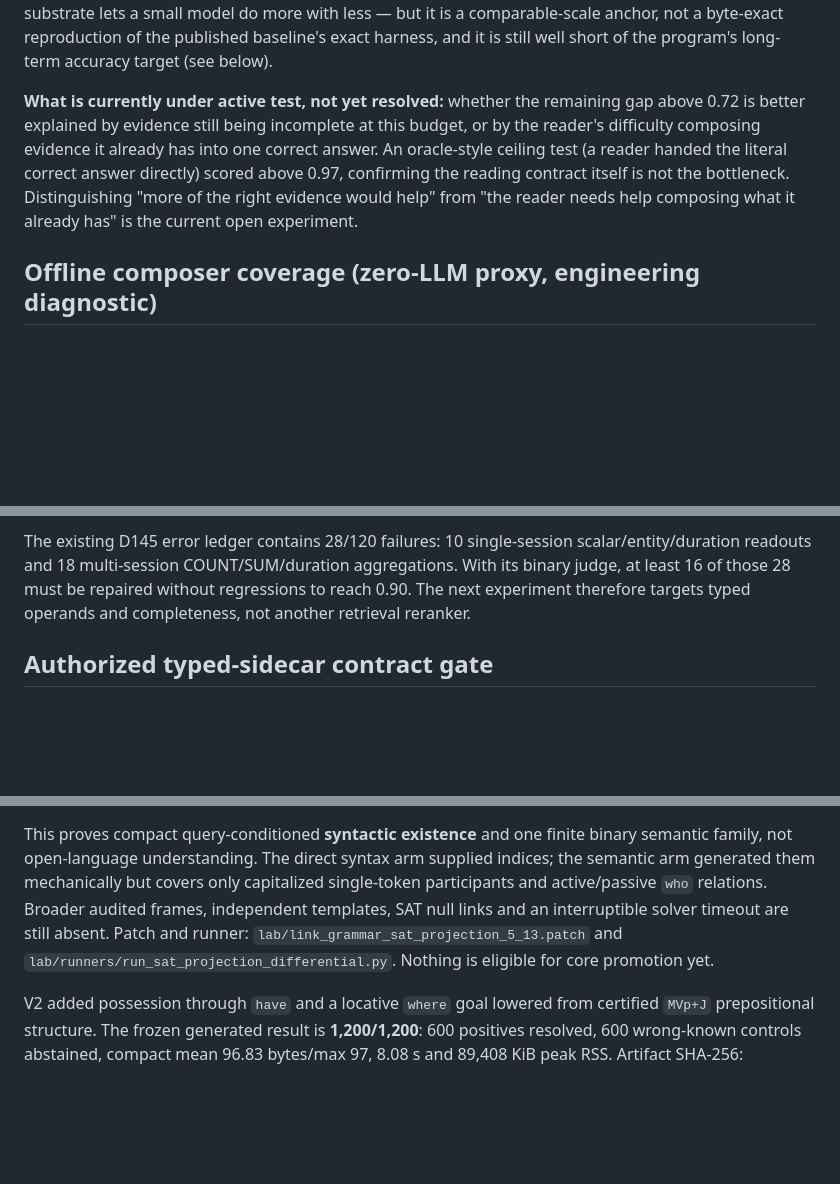
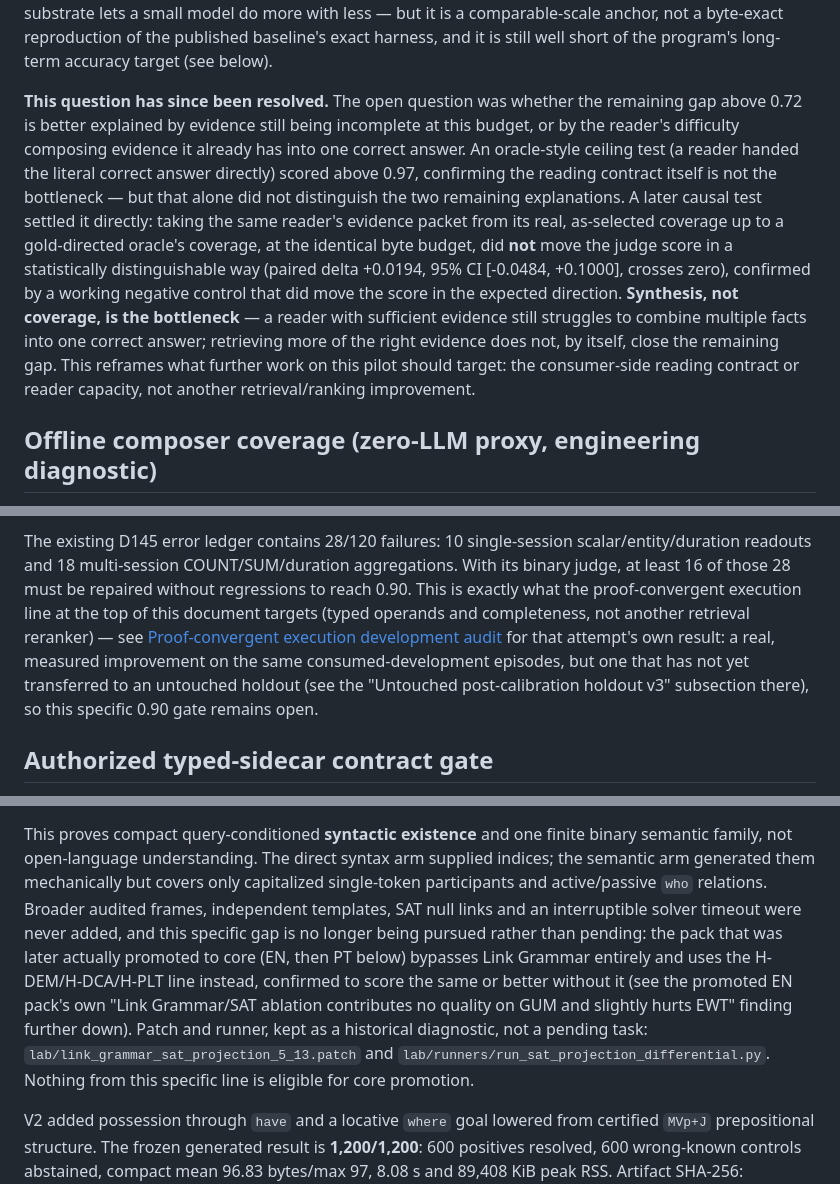
Before and after one commit to kyuubyN/ProofRay, a Markdown page: docs/BENCHMARKS.md, 3 parts joined by grey strips. Rendered like a GitHub page; blank space fills up the shorter version.

Commit message:
docs: close four stale "future work" framings in BENCHMARKS.md
Several sections framed something as open/pending that a later section
of the same research line already resolved, without connecting the two:

- Reading-comprehension pilot: "what is currently under active test, not
  yet resolved" (evidence-incompleteness vs. reader-composition-difficulty)
  was already settled by a later causal test with a working negative
  control -- synthesis, not coverage, is the bottleneck (delta +0.0194,
  95% CI crosses zero). Added the resolution in place.
- D145 error ledger's "the next experiment therefore targets typed
  operands and completeness" is exactly the proof-convergent execution
  line already documented at the top of this same file -- added a
  cross-reference instead of leaving two disconnected mentions of the
  same experiment.
- PT atomic relation pack section heading said "holdout confirmation
  still open" while its own body, two paragraphs down, already reports
  the holdout was opened and failed narrowly (94.44% vs the 95%
  selective-precision bar) -- fixed the heading to match the body.
- The same section referenced "this file's own CLAUDE.md history" for a
  diagnosis -- CLAUDE.md is a private, non-repository file and doesn't
  exist anywhere in this public repo, so that pointer was dead for any
  actual reader. Replaced with the actual diagnosis (three recurring
  role-selection error shapes) inline.
- The Link Grammar SAT-projection "still absent" gaps (broader frames,
  null links, solver timeout) are no longer pending work -- the pack
  that was actually promoted to core (EN, then PT) bypasses Link Grammar
  entirely, confirmed elsewhere in this same file to score the same or
  better without it. Reframed from "pending" to "superseded, not
  pursued."

Co-Authored-By: Claude Sonnet 5 <noreply@anthropic.com>

```diff
--- a/docs/BENCHMARKS.md
+++ b/docs/BENCHMARKS.md
@@ -247,14 +247,24 @@ model do more with less — but it is a comparable-scale anchor, not a
 byte-exact reproduction of the published baseline's exact harness, and it is
 still well short of the program's long-term accuracy target (see below).
 
-**What is currently under active test, not yet resolved:** whether the
+**This question has since been resolved.** The open question was whether the
 remaining gap above 0.72 is better explained by evidence still being
 incomplete at this budget, or by the reader's difficulty composing evidence
 it already has into one correct answer. An oracle-style ceiling test (a
 reader handed the literal correct answer directly) scored above 0.97,
-confirming the reading contract itself is not the bottleneck. Distinguishing
-"more of the right evidence would help" from "the reader needs help
-composing what it already has" is the current open experiment.
+confirming the reading contract itself is not the bottleneck — but that
+alone did not distinguish the two remaining explanations. A later causal
+test settled it directly: taking the same reader's evidence packet from its
+real, as-selected coverage up to a gold-directed oracle's coverage, at the
+identical byte budget, did **not** move the judge score in a statistically
+distinguishable way (paired delta +0.0194, 95% CI [-0.0484, +0.1000],
+crosses zero), confirmed by a working negative control that did move the
+score in the expected direction. **Synthesis, not coverage, is the
+bottleneck** — a reader with sufficient evidence still struggles to combine
+multiple facts into one correct answer; retrieving more of the right
+evidence does not, by itself, close the remaining gap. This reframes what
+further work on this pilot should target: the consumer-side reading
+contract or reader capacity, not another retrieval/ranking improvement.
 
 ## Offline composer coverage (zero-LLM proxy, engineering diagnostic)
 
@@ -359,8 +369,13 @@ without prematurely guessing between COUNT/SUM or LOOKUP/SUM.
 
 The existing D145 error ledger contains 28/120 failures: 10 single-session scalar/entity/duration
 readouts and 18 multi-session COUNT/SUM/duration aggregations. With its binary judge, at least 16 of
-those 28 must be repaired without regressions to reach 0.90. The next experiment therefore targets
-typed operands and completeness, not another retrieval reranker.
+those 28 must be repaired without regressions to reach 0.90. This is exactly what the
+proof-convergent execution line at the top of this document targets (typed operands and
+completeness, not another retrieval reranker) — see
+[Proof-convergent execution development audit](#proof-convergent-execution-development-audit)
+for that attempt's own result: a real, measured improvement on the same consumed-development
+episodes, but one that has not yet transferred to an untouched holdout (see the "Untouched
+post-calibration holdout v3" subsection there), so this specific 0.90 gate remains open.
 
 ## Authorized typed-sidecar contract gate
 
@@ -564,10 +579,15 @@ reopen failure. Combined runtime was 6.90 s and peak RSS 88,872 KiB. Frozen arti
 This proves compact query-conditioned **syntactic existence** and one finite binary semantic family, not
 open-language understanding. The direct syntax arm supplied indices; the semantic arm generated them
 mechanically but covers only capitalized single-token participants and active/passive `who` relations.
-Broader audited frames, independent templates, SAT null links and an interruptible solver timeout are
-still absent. Patch and runner:
+Broader audited frames, independent templates, SAT null links and an interruptible solver timeout
+were never added, and this specific gap is no longer being pursued rather than pending: the pack
+that was later actually promoted to core (EN, then PT below) bypasses Link Grammar entirely and
+uses the H-DEM/H-DCA/H-PLT line instead, confirmed to score the same or better without it (see the
+promoted EN pack's own "Link Grammar/SAT ablation contributes no quality on GUM and slightly hurts
+EWT" finding further down). Patch and runner, kept as a historical diagnostic, not a pending task:
 `lab/link_grammar_sat_projection_5_13.patch` and
-`lab/runners/run_sat_projection_differential.py`. Nothing is eligible for core promotion yet.
+`lab/runners/run_sat_projection_differential.py`. Nothing from this specific line is eligible for
+core promotion.
 
 V2 added possession through `have` and a locative `where` goal lowered from certified `MVp+J`
 prepositional structure. The frozen generated result is **1,200/1,200**: 600 positives resolved, 600
```
Also changed, not shown: other parts of docs/BENCHMARKS.md (+6 -3 lines).
